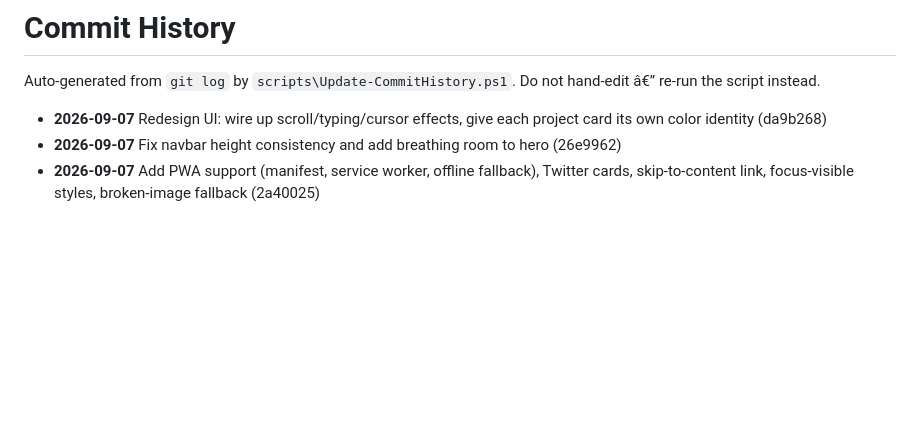
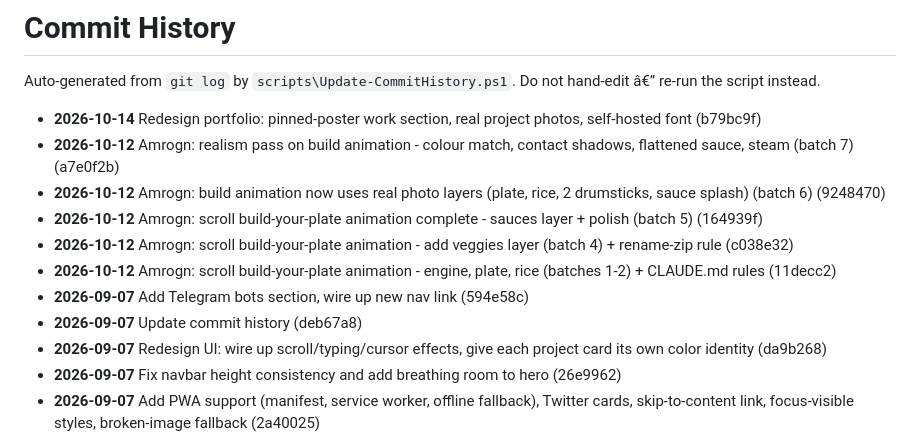
Before and after one commit to zementaye/portfolio, a Markdown page: COMMIT_HISTORY.md, the part around the change. Rendered like a GitHub page; blank space fills up the shorter version.

Commit message:
Update commit history

```diff
--- a/COMMIT_HISTORY.md
+++ b/COMMIT_HISTORY.md
@@ -2,6 +2,14 @@
 
 Auto-generated from `git log` by `scripts\Update-CommitHistory.ps1`.
 Do not hand-edit â€” re-run the script instead.
+- **2026-10-14** Redesign portfolio: pinned-poster work section, real project photos, self-hosted font (b79bc9f)
+- **2026-10-12** Amrogn: realism pass on build animation - colour match, contact shadows, flattened sauce, steam (batch 7) (a7e0f2b)
+- **2026-10-12** Amrogn: build animation now uses real photo layers (plate, rice, 2 drumsticks, sauce splash) (batch 6) (9248470)
+- **2026-10-12** Amrogn: scroll build-your-plate animation complete - sauces layer + polish (batch 5) (164939f)
+- **2026-10-12** Amrogn: scroll build-your-plate animation - add veggies layer (batch 4) + rename-zip rule (c038e32)
+- **2026-10-12** Amrogn: scroll build-your-plate animation - engine, plate, rice (batches 1-2) + CLAUDE.md rules (11decc2)
+- **2026-09-07** Add Telegram bots section, wire up new nav link (594e58c)
+- **2026-09-07** Update commit history (deb67a8)
 - **2026-09-07** Redesign UI: wire up scroll/typing/cursor effects, give each project card its own color identity (da9b268)
 - **2026-09-07** Fix navbar height consistency and add breathing room to hero (26e9962)
 - **2026-09-07** Add PWA support (manifest, service worker, offline fallback), Twitter cards, skip-to-content link, focus-visible styles, broken-image fallback (2a40025)
```
